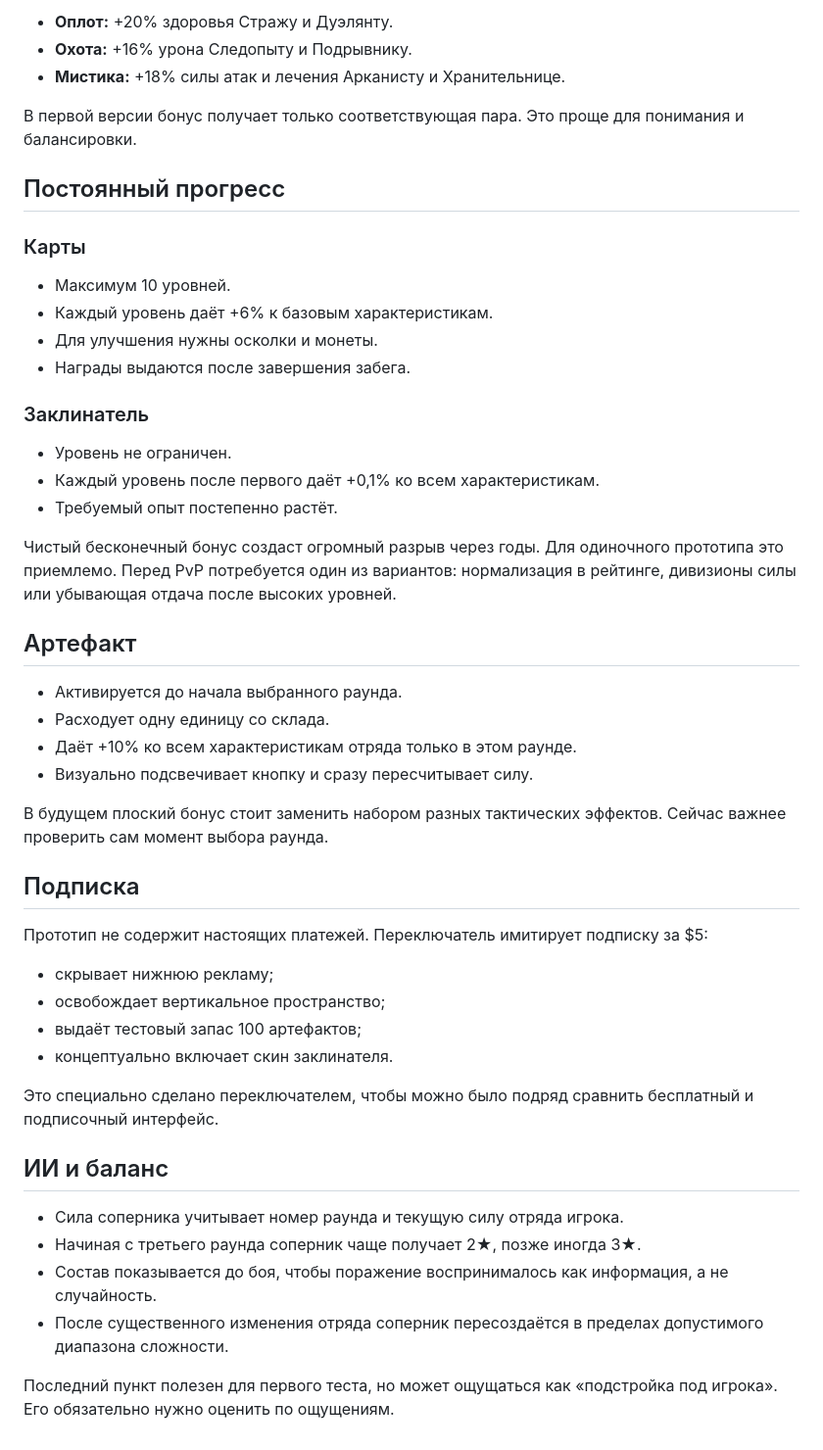
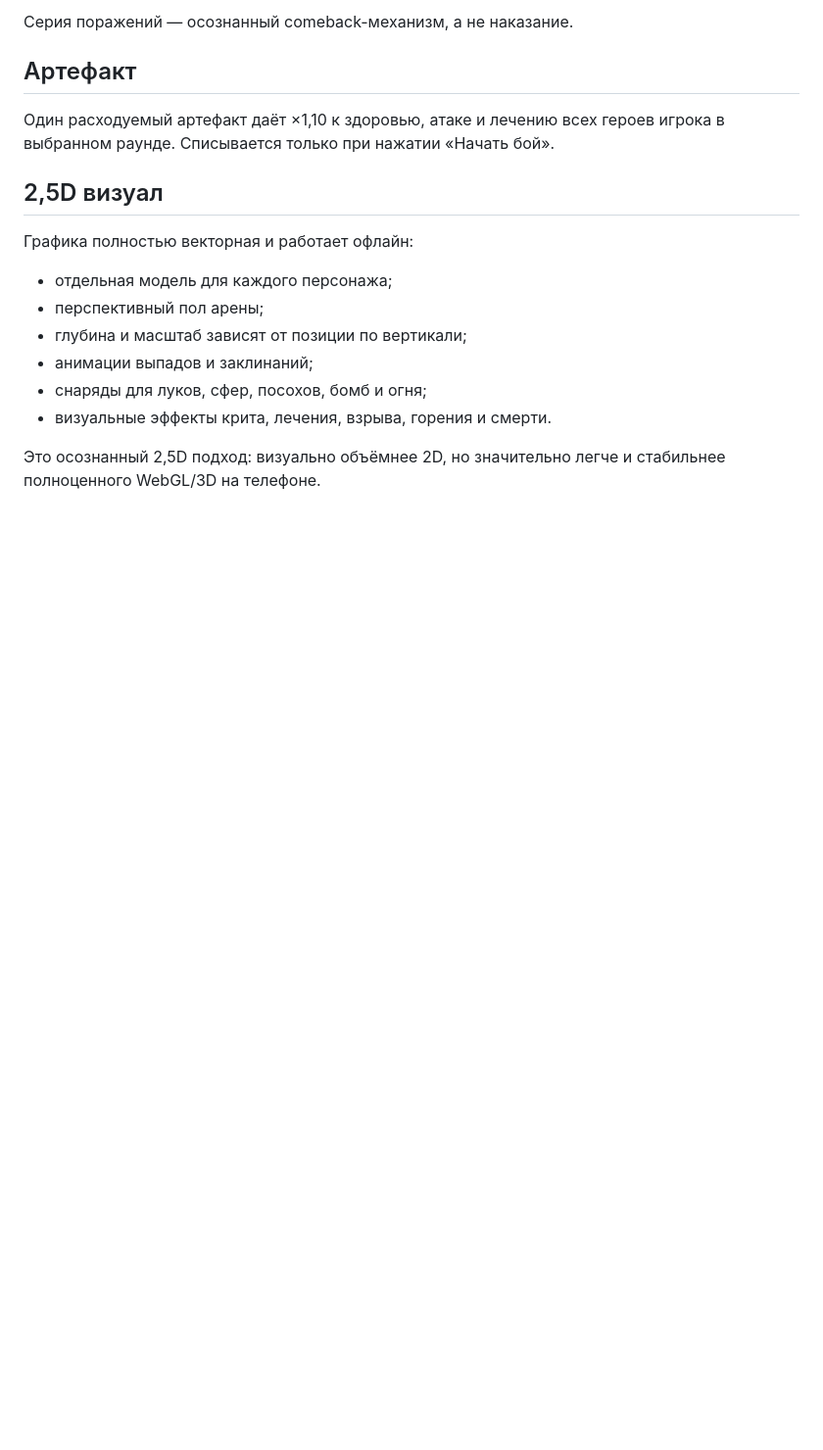
Before and after one commit to Mikayilzade/merge, a Markdown page: docs/GAME_DESIGN.md, the part around one of its changes. Shown at 98% size. Rendered like a GitHub page; blank space fills up the shorter version.

```diff
--- a/docs/GAME_DESIGN.md
+++ b/docs/GAME_DESIGN.md
@@ -52,52 +68,19 @@
 
-- **Оплот:** +20% здоровья Стражу и Дуэлянту.
-- **Охота:** +16% урона Следопыту и Подрывнику.
-- **Мистика:** +18% силы атак и лечения Арканисту и Хранительнице.
-
-В первой версии бонус получает только соответствующая пара. Это проще для понимания и балансировки.
-
-## Постоянный прогресс
-
-### Карты
-
-- Максимум 10 уровней.
-- Каждый уровень даёт +6% к базовым характеристикам.
-- Для улучшения нужны осколки и монеты.
-- Награды выдаются после завершения забега.
-
-### Заклинатель
-
-- Уровень не ограничен.
-- Каждый уровень после первого даёт +0,1% ко всем характеристикам.
-- Требуемый опыт постепенно растёт.
-
-Чистый бесконечный бонус создаст огромный разрыв через годы. Для одиночного прототипа это приемлемо. Перед PvP потребуется один из вариантов: нормализация в рейтинге, дивизионы силы или убывающая отдача после высоких уровней.
+Серия поражений — осознанный comeback-механизм, а не наказание.
 
 ## Артефакт
 
-- Активируется до начала выбранного раунда.
-- Расходует одну единицу со склада.
-- Даёт +10% ко всем характеристикам отряда только в этом раунде.
-- Визуально подсвечивает кнопку и сразу пересчитывает силу.
+Один расходуемый артефакт даёт ×1,10 к здоровью, атаке и лечению всех героев игрока в выбранном раунде. Списывается только при нажатии «Начать бой».
 
-В будущем плоский бонус стоит заменить набором разных тактических эффектов. Сейчас важнее проверить сам момент выбора раунда.
+## 2,5D визуал
 
-## Подписка
+Графика полностью векторная и работает офлайн:
 
-Прототип не содержит настоящих платежей. Переключатель имитирует подписку за $5:
+- отдельная модель для каждого персонажа;
+- перспективный пол арены;
+- глубина и масштаб зависят от позиции по вертикали;
+- анимации выпадов и заклинаний;
+- снаряды для луков, сфер, посохов, бомб и огня;
+- визуальные эффекты крита, лечения, взрыва, горения и смерти.
 
-- скрывает нижнюю рекламу;
-- освобождает вертикальное пространство;
-- выдаёт тестовый запас 100 артефактов;
-- концептуально включает скин заклинателя.
-
-Это специально сделано переключателем, чтобы можно было подряд сравнить бесплатный и подписочный интерфейс.
-
-## ИИ и баланс
-
-- Сила соперника учитывает номер раунда и текущую силу отряда игрока.
-- Начиная с третьего раунда соперник чаще получает 2★, позже иногда 3★.
-- Состав показывается до боя, чтобы поражение воспринималось как информация, а не случайность.
-- После существенного изменения отряда соперник пересоздаётся в пределах допустимого диапазона сложности.
-
-Последний пункт полезен для первого теста, но может ощущаться как «подстройка под игрока». Его обязательно нужно оценить по ощущениям.
+Это осознанный 2,5D подход: визуально объёмнее 2D, но значительно легче и стабильнее полноценного WebGL/3D на телефоне.
```
Also changed, not shown: other parts of docs/GAME_DESIGN.md (+53 -37 lines).
